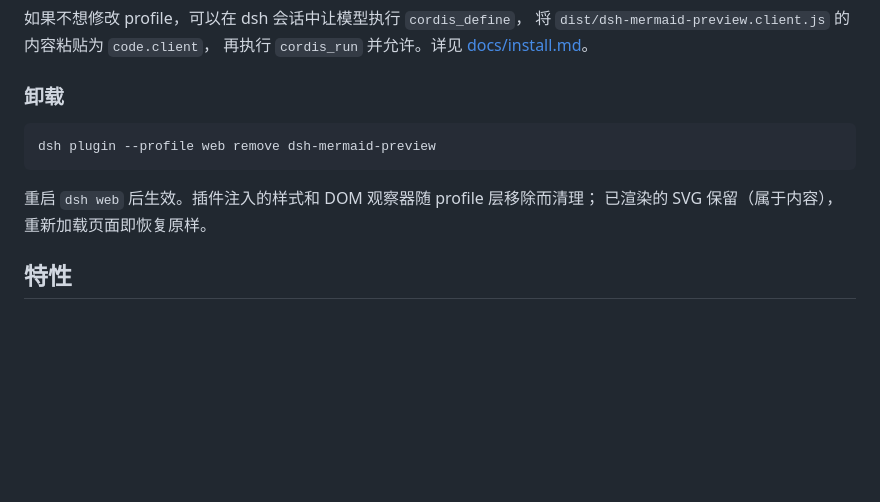
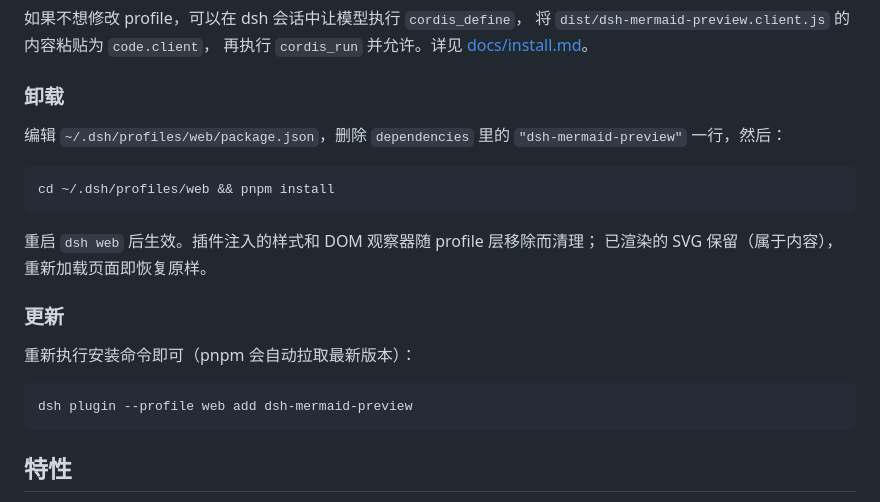
Before and after one commit to realguan/dsh-mermaid-preview, a Markdown page: README.md, the part around the change. GitHub-like rendering; blank space fills up the shorter version.

Commit message:
docs: remove unsupported dsh plugin subcommands from docs
dsh plugin only officially supports 'add'. Uninstall and update now
use manual package.json editing + pnpm install.

````diff
--- a/README.md
+++ b/README.md
@@ -49,12 +49,23 @@ dsh plugin --profile web add .
 
 ### 卸载
 
+编辑 `~/.dsh/profiles/web/package.json`，删除 `dependencies` 里的
+`"dsh-mermaid-preview"` 一行，然后：
+
 ```bash
-dsh plugin --profile web remove dsh-mermaid-preview
+cd ~/.dsh/profiles/web && pnpm install
 ```
 
 重启 `dsh web` 后生效。插件注入的样式和 DOM 观察器随 profile 层移除而清理；
 已渲染的 SVG 保留（属于内容），重新加载页面即恢复原样。
+
+### 更新
+
+重新执行安装命令即可（pnpm 会自动拉取最新版本）：
+
+```bash
+dsh plugin --profile web add dsh-mermaid-preview
+```
 
 ## 特性
 
````
Also changed, not shown: README.en.md (+12 -1 lines), docs/install.md (+13 -4 lines).
